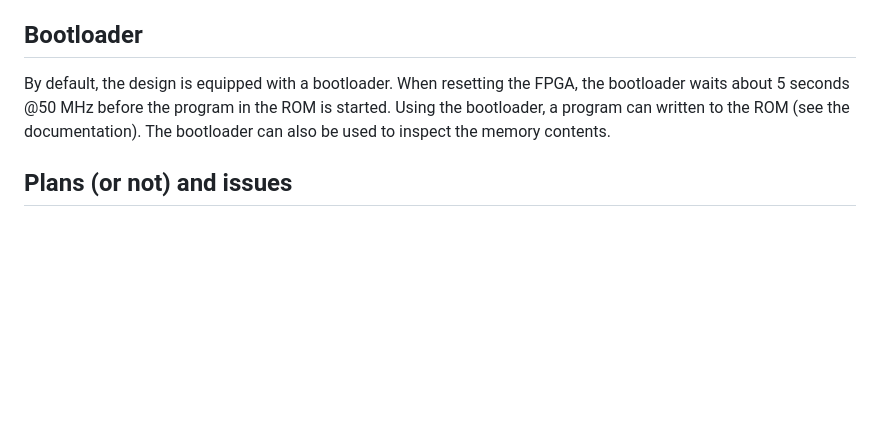
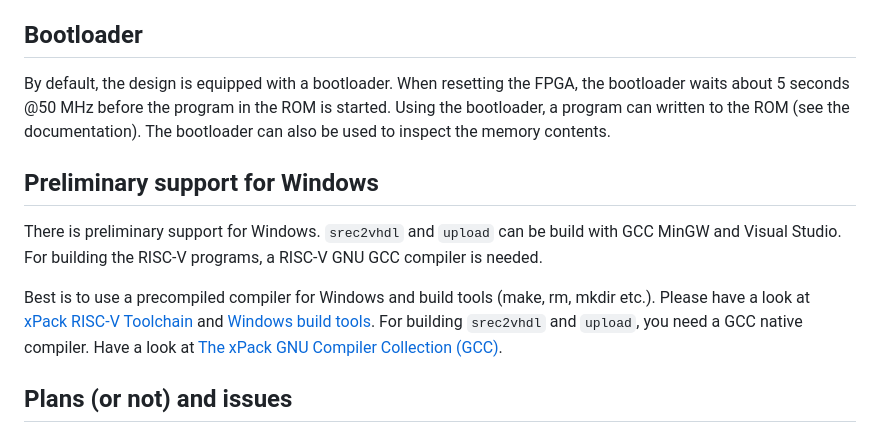
Before and after one commit to jesseopdenbrouw/thuas-riscv, a Markdown page: README.md, the part around the change. Rendered like a GitHub page; blank space fills up the shorter version.

```diff
--- a/README.md
+++ b/README.md
@@ -109,6 +109,20 @@ is started. Using the bootloader, a program can written to the ROM (see
 the documentation). The bootloader can also be used to inspect the
 memory contents.
 
+## Preliminary support for Windows
+
+There is preliminary support for Windows. `srec2vhdl` and
+`upload` can be build with GCC MinGW and Visual Studio.
+For building the RISC-V programs, a RISC-V GNU GCC compiler
+is needed.
+
+Best is to use a precompiled compiler for Windows and
+build tools (make, rm, mkdir etc.). Please have a look
+at [xPack RISC-V Toolchain](https://xpack.github.io/dev-tools/riscv-none-elf-gcc/)
+and [Windows build tools](https://xpack.github.io/dev-tools/windows-build-tools/).
+For building `srec2vhdl` and `upload`, you need a GCC native compiler. Have a look
+at [The xPack GNU Compiler Collection (GCC)](https://xpack.github.io/dev-tools/gcc/).
+
 ## Plans (or not) and issues
 
 * We are *not* planning the C standard.
```
